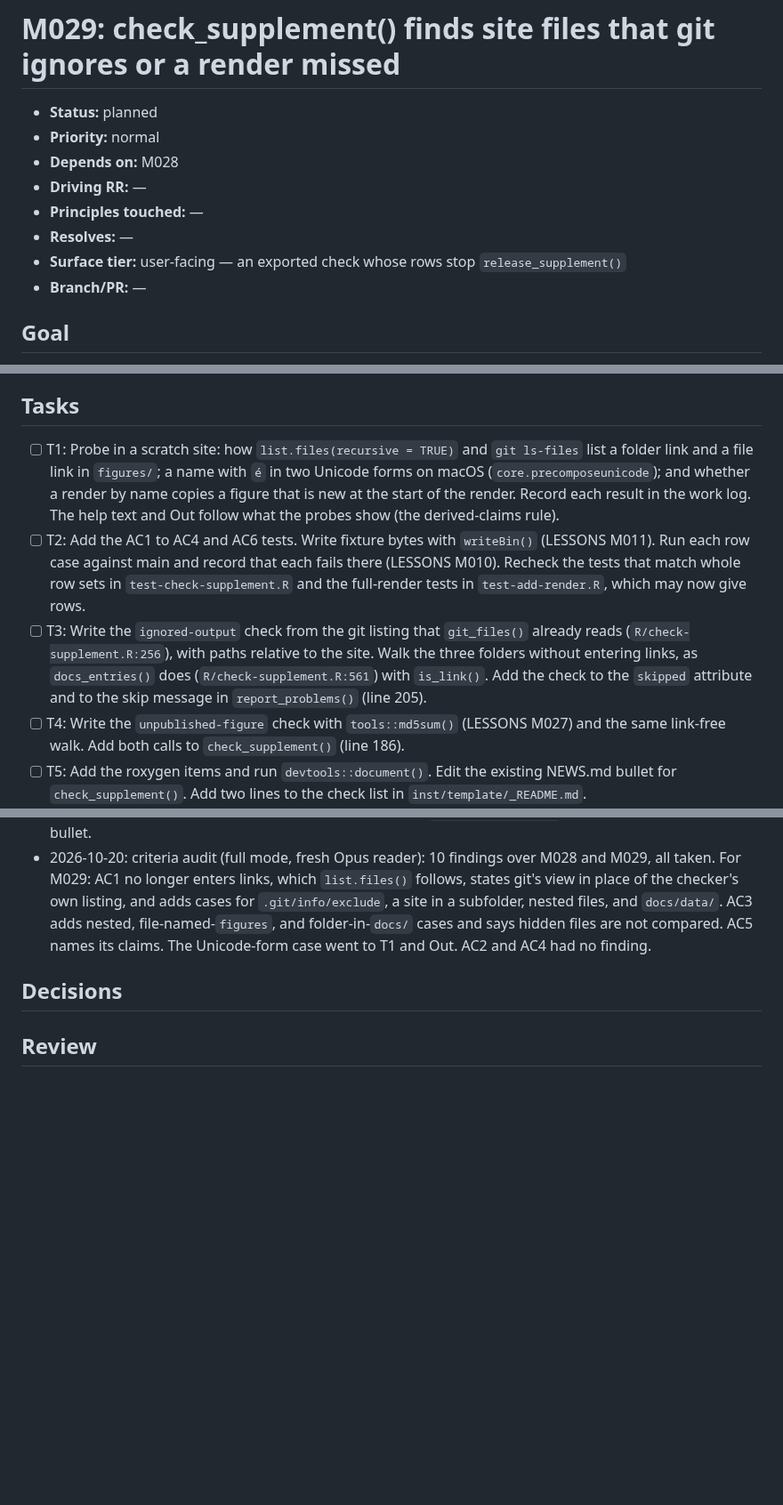
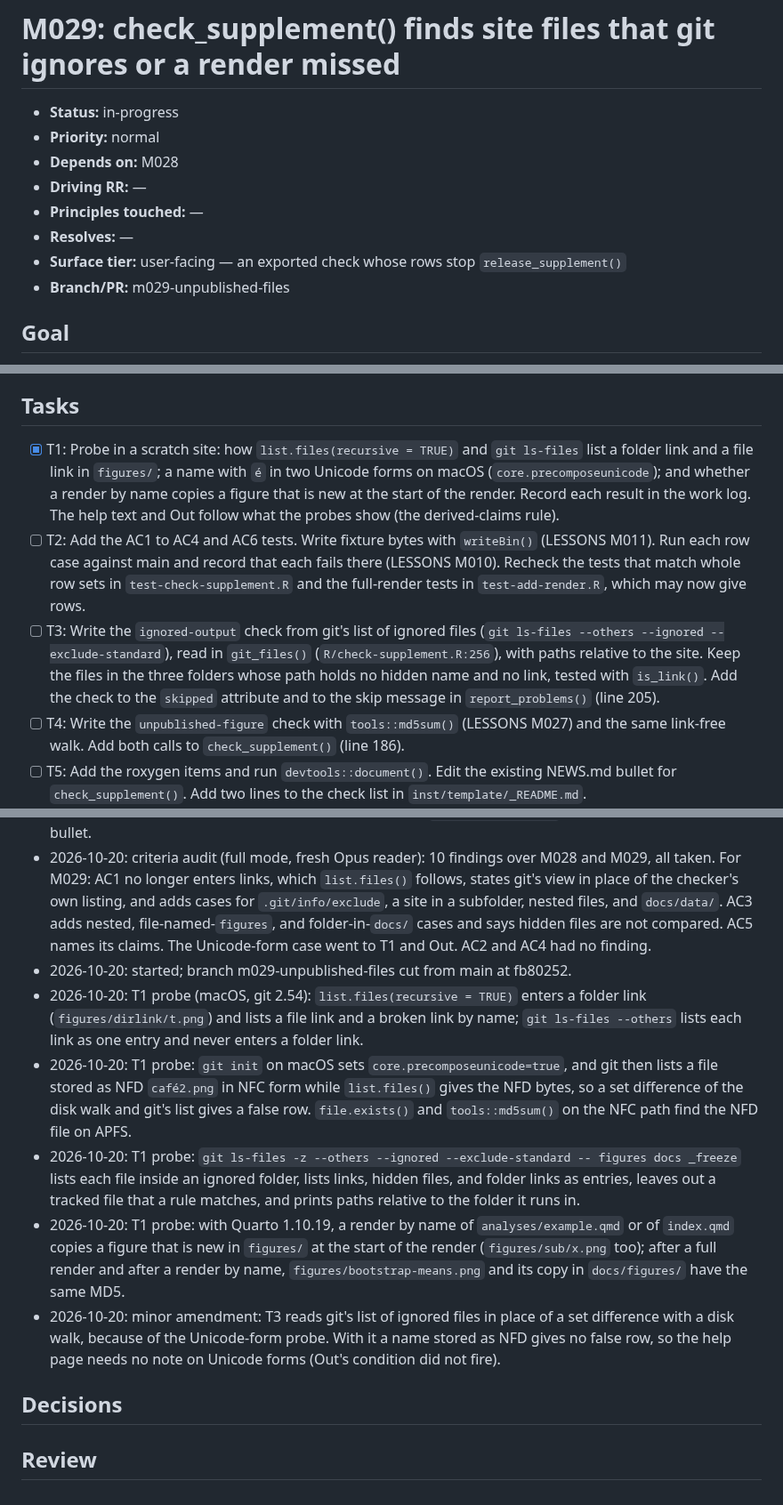
Before and after one commit to jmgirard/supplement, a Markdown page: cairn/milestones/M029-unpublished-files.md, 3 parts joined by grey strips. Shown at 89% size. Rendered like a GitHub page; blank space fills up the shorter version.

Commit message:
M029 T1: start; probe git and disk listings and renders

```diff
--- a/cairn/milestones/M029-unpublished-files.md
+++ b/cairn/milestones/M029-unpublished-files.md
@@ -1,13 +1,13 @@
 # M029: check_supplement() finds site files that git ignores or a render missed
 
-- **Status:** planned
+- **Status:** in-progress
 - **Priority:** normal
 - **Depends on:** M028
 - **Driving RR:** —
 - **Principles touched:** —
 - **Resolves:** —
 - **Surface tier:** user-facing — an exported check whose rows stop `release_supplement()`
-- **Branch/PR:** —
+- **Branch/PR:** m029-unpublished-files
 
 ## Goal
 
@@ -39,9 +39,9 @@
 
 ## Tasks
 
-- [ ] T1: Probe in a scratch site: how `list.files(recursive = TRUE)` and `git ls-files` list a folder link and a file link in `figures/`; a name with `é` in two Unicode forms on macOS (`core.precomposeunicode`); and whether a render by name copies a figure that is new at the start of the render. Record each result in the work log. The help text and Out follow what the probes show (the derived-claims rule).
+- [x] T1: Probe in a scratch site: how `list.files(recursive = TRUE)` and `git ls-files` list a folder link and a file link in `figures/`; a name with `é` in two Unicode forms on macOS (`core.precomposeunicode`); and whether a render by name copies a figure that is new at the start of the render. Record each result in the work log. The help text and Out follow what the probes show (the derived-claims rule).
 - [ ] T2: Add the AC1 to AC4 and AC6 tests. Write fixture bytes with `writeBin()` (LESSONS M011). Run each row case against main and record that each fails there (LESSONS M010). Recheck the tests that match whole row sets in `test-check-supplement.R` and the full-render tests in `test-add-render.R`, which may now give rows.
-- [ ] T3: Write the `ignored-output` check from the git listing that `git_files()` already reads (`R/check-supplement.R:256`), with paths relative to the site. Walk the three folders without entering links, as `docs_entries()` does (`R/check-supplement.R:561`) with `is_link()`. Add the check to the `skipped` attribute and to the skip message in `report_problems()` (line 205).
+- [ ] T3: Write the `ignored-output` check from git's list of ignored files (`git ls-files --others --ignored --exclude-standard`), read in `git_files()` (`R/check-supplement.R:256`), with paths relative to the site. Keep the files in the three folders whose path holds no hidden name and no link, tested with `is_link()`. Add the check to the `skipped` attribute and to the skip message in `report_problems()` (line 205).
 - [ ] T4: Write the `unpublished-figure` check with `tools::md5sum()` (LESSONS M027) and the same link-free walk. Add both calls to `check_supplement()` (line 186).
 - [ ] T5: Add the roxygen items and run `devtools::document()`. Edit the existing NEWS.md bullet for `check_supplement()`. Add two lines to the check list in `inst/template/_README.md`.
 - [ ] T6: Run `devtools::test()` and `devtools::check()`. The R-CMD-check workflow runs at the PR.
@@ -61,6 +61,12 @@
 - 2026-10-20: lessons surfaced: M008 (list folders, not globs), M011 (`writeBin()` fixtures), M010 (prove a test fails on main), M018 and M022 (links and junctions on Windows), M027 (`tools::md5sum()` needs no Imports entry).
 - 2026-10-20: changelog: the existing 0.0.0.9000 bullet for `check_supplement()` gets the change, with no new bullet.
 - 2026-10-20: criteria audit (full mode, fresh Opus reader): 10 findings over M028 and M029, all taken. For M029: AC1 no longer enters links, which `list.files()` follows, states git's view in place of the checker's own listing, and adds cases for `.git/info/exclude`, a site in a subfolder, nested files, and `docs/data/`. AC3 adds nested, file-named-`figures`, and folder-in-`docs/` cases and says hidden files are not compared. AC5 names its claims. The Unicode-form case went to T1 and Out. AC2 and AC4 had no finding.
+- 2026-10-20: started; branch m029-unpublished-files cut from main at fb80252.
+- 2026-10-20: T1 probe (macOS, git 2.54): `list.files(recursive = TRUE)` enters a folder link (`figures/dirlink/t.png`) and lists a file link and a broken link by name; `git ls-files --others` lists each link as one entry and never enters a folder link.
+- 2026-10-20: T1 probe: `git init` on macOS sets `core.precomposeunicode=true`, and git then lists a file stored as NFD `café2.png` in NFC form while `list.files()` gives the NFD bytes, so a set difference of the disk walk and git's list gives a false row. `file.exists()` and `tools::md5sum()` on the NFC path find the NFD file on APFS.
+- 2026-10-20: T1 probe: `git ls-files -z --others --ignored --exclude-standard -- figures docs _freeze` lists each file inside an ignored folder, lists links, hidden files, and folder links as entries, leaves out a tracked file that a rule matches, and prints paths relative to the folder it runs in.
+- 2026-10-20: T1 probe: with Quarto 1.10.19, a render by name of `analyses/example.qmd` or of `index.qmd` copies a figure that is new in `figures/` at the start of the render (`figures/sub/x.png` too); after a full render and after a render by name, `figures/bootstrap-means.png` and its copy in `docs/figures/` have the same MD5.
+- 2026-10-20: minor amendment: T3 reads git's list of ignored files in place of a set difference with a disk walk, because of the Unicode-form probe. With it a name stored as NFD gives no false row, so the help page needs no note on Unicode forms (Out's condition did not fire).
 
 ## Decisions
 
```
Also changed, not shown: cairn/ROADMAP.md (+1 -1 lines).
